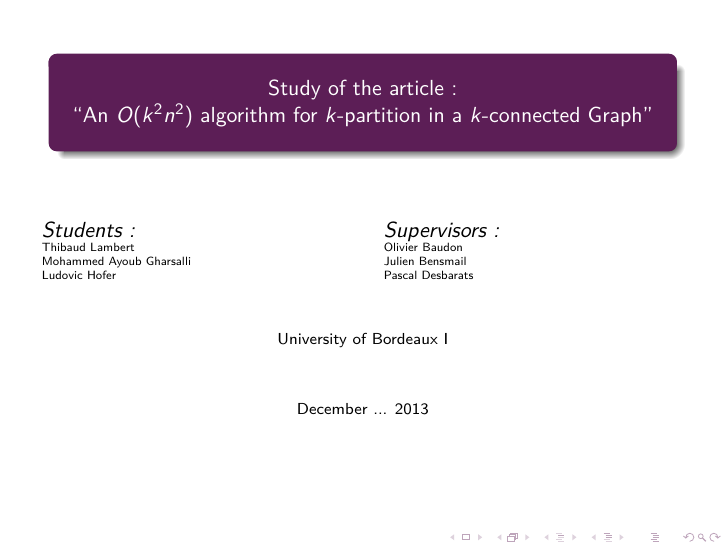
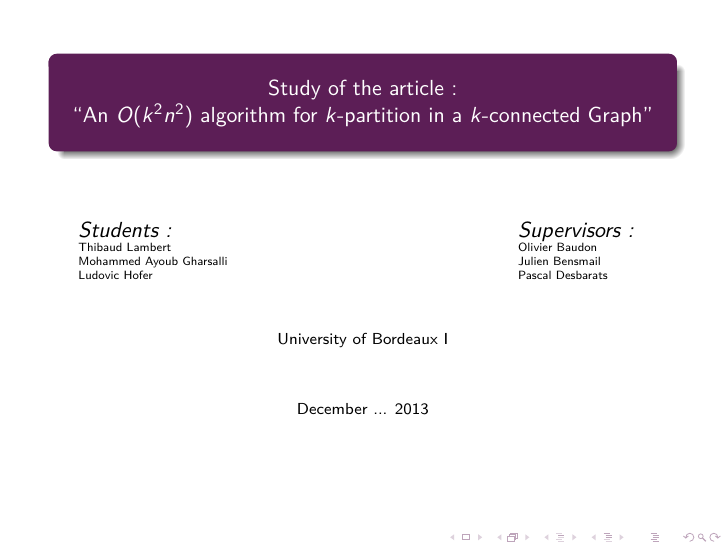
Before and after one commit to medrimonia/per2013, LaTeX slides (papers/presentation.tex, which reads papers/presentationFirstPage.tex): page 1 of 19. Compiled offline with pdfLaTeX.

Commit message:
First page modification

```diff
--- a/papers/presentationFirstPage.tex
+++ b/papers/presentationFirstPage.tex
@@ -7,12 +7,16 @@
 \vfill
 \centering
 \begin{columns}[T]
-  \begin{column} {.49\textwidth}
+  \begin{column} {.05\textwidth}
+  \end{column}
+  \begin{column} {.3\textwidth}
   {\em Students :}\\
   \tiny
   \insertauthor
   \end{column}
-  \begin{column} {.49\textwidth}
+  \begin{column} {.34\textwidth}
+  \end{column}
+  \begin{column} {.3\textwidth}
   {\em Supervisors :}\\
   \tiny
   \supervisors
```
